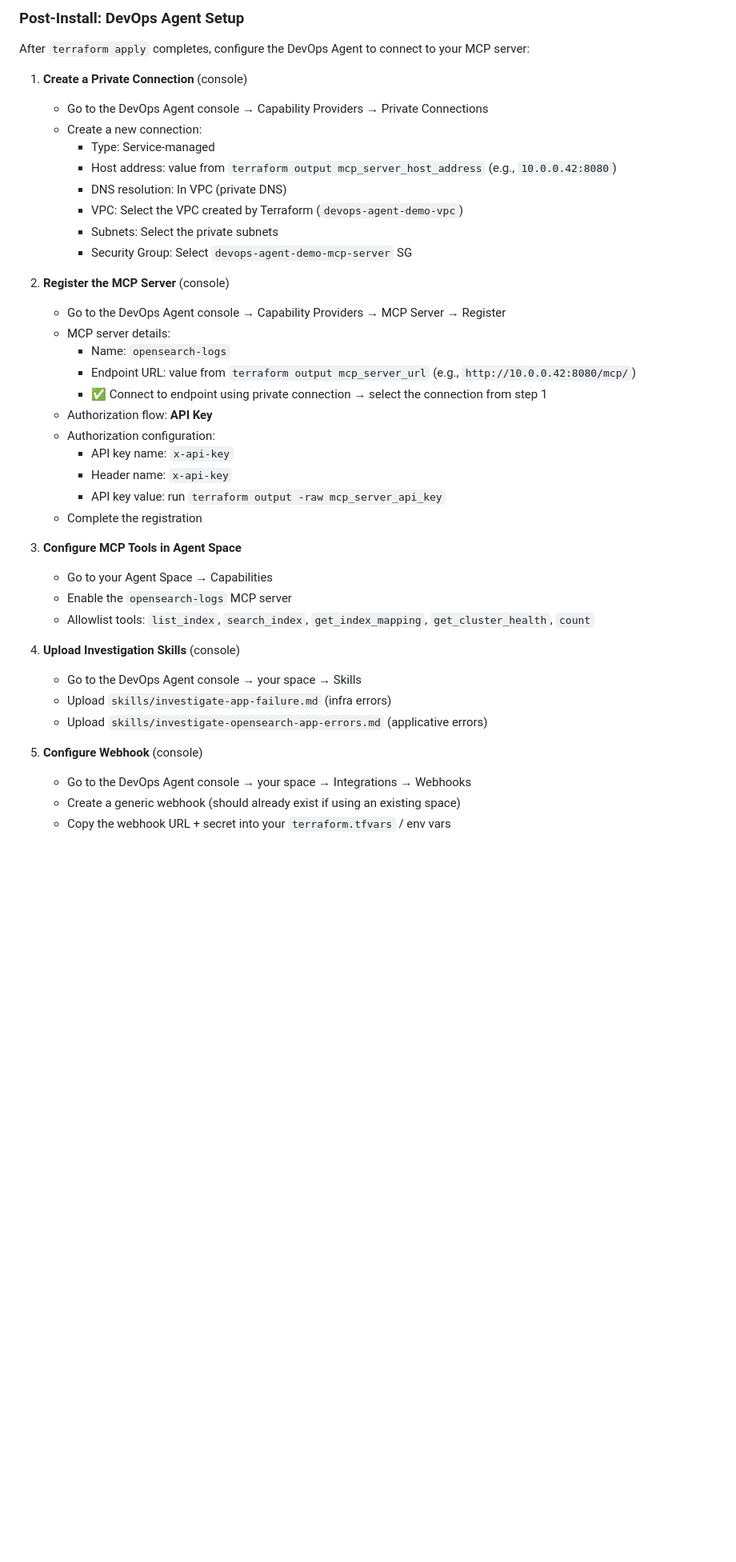
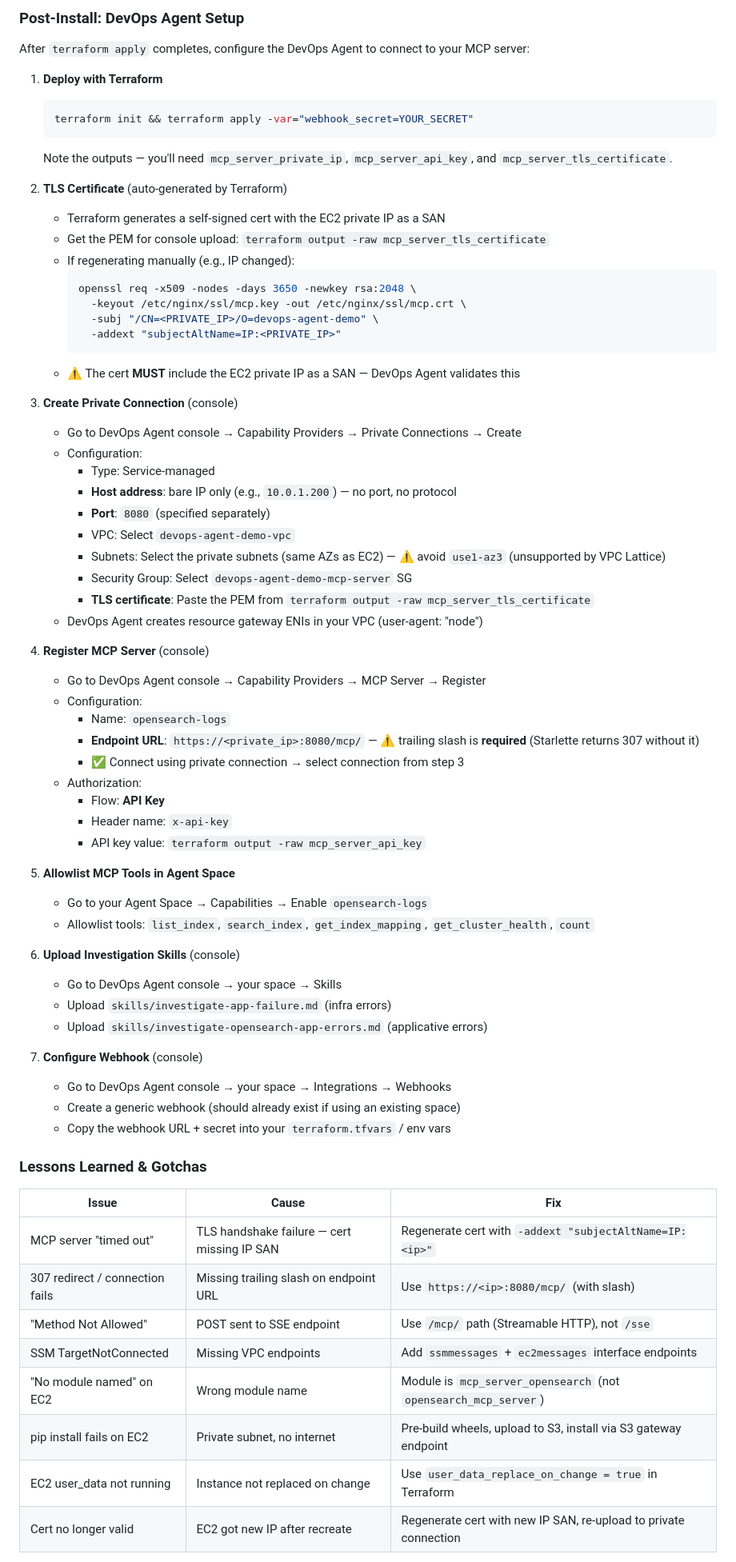
Before and after one commit to eranmaha/loki-examples, a Markdown page: devops-agent-demo/README.md, the part around one of its changes. Shown at 80% size. Drawn GitHub-style; blank space fills up the shorter version.

Commit message:
Update README with complete MCP setup lessons learned

````diff
--- a/devops-agent-demo/README.md
+++ b/devops-agent-demo/README.md
@@ -99,40 +99,71 @@ terraform apply -var="webhook_secret=YOUR_SECRET"
 
 After `terraform apply` completes, configure the DevOps Agent to connect to your MCP server:
 
-1. **Create a Private Connection** (console)
-   - Go to the DevOps Agent console → Capability Providers → Private Connections
-   - Create a new connection:
+1. **Deploy with Terraform**
+   ```bash
+   terraform init && terraform apply -var="webhook_secret=YOUR_SECRET"
+   ```
+   Note the outputs — you'll need `mcp_server_private_ip`, `mcp_server_api_key`, and `mcp_server_tls_certificate`.
+
+2. **TLS Certificate** (auto-generated by Terraform)
+   - Terraform generates a self-signed cert with the EC2 private IP as a SAN
+   - Get the PEM for console upload: `terraform output -raw mcp_server_tls_certificate`
+   - If regenerating manually (e.g., IP changed):
+     ```bash
+     openssl req -x509 -nodes -days 3650 -newkey rsa:2048 \
+       -keyout /etc/nginx/ssl/mcp.key -out /etc/nginx/ssl/mcp.crt \
+       -subj "/CN=<PRIVATE_IP>/O=devops-agent-demo" \
+       -addext "subjectAltName=IP:<PRIVATE_IP>"
+     ```
+   - ⚠️ The cert **MUST** include the EC2 private IP as a SAN — DevOps Agent validates this
+
+3. **Create Private Connection** (console)
+   - Go to DevOps Agent console → Capability Providers → Private Connections → Create
+   - Configuration:
      - Type: Service-managed
-     - Host address: value from `terraform output mcp_server_host_address` (e.g., `10.0.0.42:8080`)
-     - DNS resolution: In VPC (private DNS)
-     - VPC: Select the VPC created by Terraform (`devops-agent-demo-vpc`)
-     - Subnets: Select the private subnets
+     - **Host address**: bare IP only (e.g., `10.0.1.200`) — no port, no protocol
+     - **Port**: `8080` (specified separately)
+     - VPC: Select `devops-agent-demo-vpc`
+     - Subnets: Select the private subnets (same AZs as EC2) — ⚠️ avoid `use1-az3` (unsupported by VPC Lattice)
      - Security Group: Select `devops-agent-demo-mcp-server` SG
+     - **TLS certificate**: Paste the PEM from `terraform output -raw mcp_server_tls_certificate`
+   - DevOps Agent creates resource gateway ENIs in your VPC (user-agent: "node")
 
-2. **Register the MCP Server** (console)
-   - Go to the DevOps Agent console → Capability Providers → MCP Server → Register
-   - MCP server details:
+4. **Register MCP Server** (console)
+   - Go to DevOps Agent console → Capability Providers → MCP Server → Register
+   - Configuration:
      - Name: `opensearch-logs`
-     - Endpoint URL: value from `terraform output mcp_server_url` (e.g., `http://10.0.0.42:8080/mcp/`)
-     - ✅ Connect to endpoint using private connection → select the connection from step 1
-   - Authorization flow: **API Key**
-   - Authorization configuration:
-     - API key name: `x-api-key`
+     - **Endpoint URL**: `https://<private_ip>:8080/mcp/` — ⚠️ trailing slash is **required** (Starlette returns 307 without it)
+     - ✅ Connect using private connection → select connection from step 3
+   - Authorization:
+     - Flow: **API Key**
      - Header name: `x-api-key`
-     - API key value: run `terraform output -raw mcp_server_api_key`
-   - Complete the registration
+     - API key value: `terraform output -raw mcp_server_api_key`
 
-3. **Configure MCP Tools in Agent Space**
-   - Go to your Agent Space → Capabilities
-   - Enable the `opensearch-logs` MCP server
+5. **Allowlist MCP Tools in Agent Space**
+   - Go to your Agent Space → Capabilities → Enable `opensearch-logs`
    - Allowlist tools: `list_index`, `search_index`, `get_index_mapping`, `get_cluster_health`, `count`
 
-4. **Upload Investigation Skills** (console)
-   - Go to the DevOps Agent console → your space → Skills
+6. **Upload Investigation Skills** (console)
+   - Go to DevOps Agent console → your space → Skills
    - Upload `skills/investigate-app-failure.md` (infra errors)
    - Upload `skills/investigate-opensearch-app-errors.md` (applicative errors)
 
-5. **Configure Webhook** (console)
-   - Go to the DevOps Agent console → your space → Integrations → Webhooks
+7. **Configure Webhook** (console)
+   - Go to DevOps Agent console → your space → Integrations → Webhooks
    - Create a generic webhook (should already exist if using an existing space)
    - Copy the webhook URL + secret into your `terraform.tfvars` / env vars
+
+### Lessons Learned & Gotchas
+
+| Issue | Cause | Fix |
+|-------|-------|-----|
+| MCP server "timed out" | TLS handshake failure — cert missing IP SAN | Regenerate cert with `-addext "subjectAltName=IP:<ip>"` |
+| 307 redirect / connection fails | Missing trailing slash on endpoint URL | Use `https://<ip>:8080/mcp/` (with slash) |
+| "Method Not Allowed" | POST sent to SSE endpoint | Use `/mcp/` path (Streamable HTTP), not `/sse` |
+| SSM TargetNotConnected | Missing VPC endpoints | Add `ssmmessages` + `ec2messages` interface endpoints |
+| "No module named" on EC2 | Wrong module name | Module is `mcp_server_opensearch` (not `opensearch_mcp_server`) |
+| pip install fails on EC2 | Private subnet, no internet | Pre-build wheels, upload to S3, install via S3 gateway endpoint |
+| EC2 user_data not running | Instance not replaced on change | Use `user_data_replace_on_change = true` in Terraform |
+| Cert no longer valid | EC2 got new IP after recreate | Regenerate cert with new IP SAN, re-upload to private connection |
+
````
Also changed, not shown: other parts of devops-agent-demo/README.md (+6 -0 lines).
